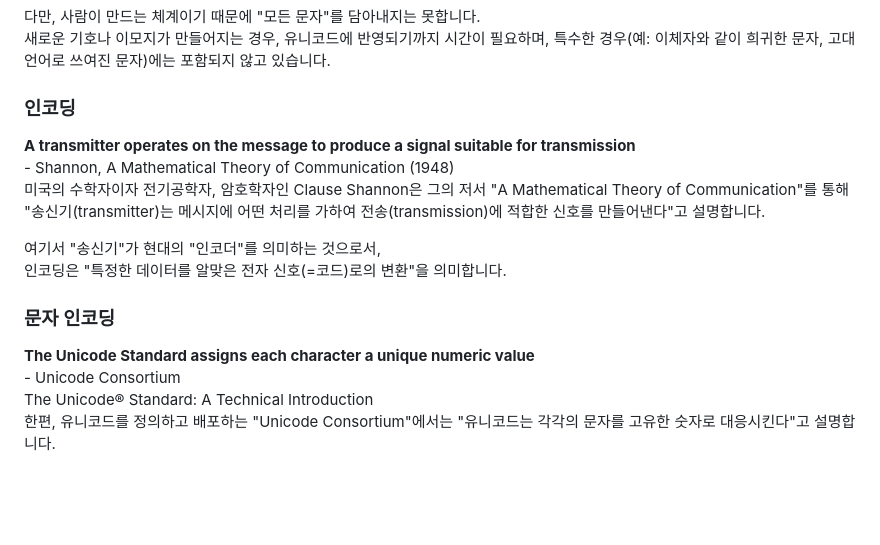
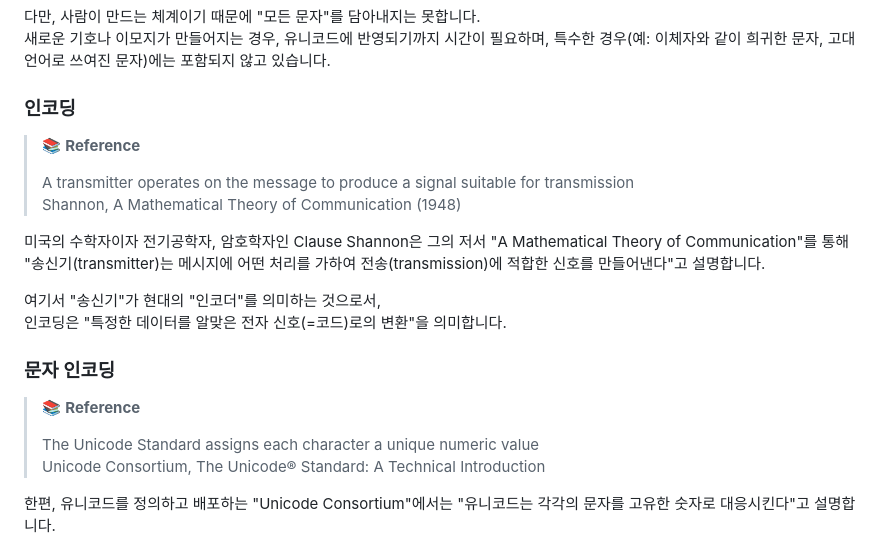
Before and after one commit to hajun-myoung/industrialMath4share, a Markdown page: homeworks/0312/README.md, the part around the change. Rendered like a GitHub page; blank space fills up the shorter version.

Commit message:
[Update]Disblae HTML Tags, replace with block quotes

```diff
--- a/homeworks/0312/README.md
+++ b/homeworks/0312/README.md
@@ -21,7 +21,7 @@
 
 ### 인코딩
 
-<div style="
+<!-- <div style="
         border-left:4px solid green;
         padding:10px;
         background:#fff8e6;
@@ -36,7 +36,12 @@
     <div style="text-align: right">
         - Shannon, A Mathematical Theory of Communication (1948)
     </div>
-</div>
+</div> -->
+
+> 📚 **Reference**
+>
+> A transmitter operates on the message to produce a signal suitable for transmission
+> Shannon, A Mathematical Theory of Communication (1948)
 
 미국의 수학자이자 전기공학자, 암호학자인 Clause Shannon은 그의 저서
 "A Mathematical Theory of Communication"를 통해
@@ -49,7 +54,7 @@
 
 ### 문자 인코딩
 
-<div style="
+<!-- <div style="
         border-left:4px solid green;
         padding:10px;
         background:#fff8e6;
@@ -66,7 +71,12 @@
         <br />
         The Unicode® Standard: A Technical Introduction
     </div>
-</div>
+</div> -->
+
+> 📚 **Reference**
+>
+> The Unicode Standard assigns each character a unique numeric value
+> Unicode Consortium, The Unicode® Standard: A Technical Introduction
 
 한편, 유니코드를 정의하고 배포하는 "Unicode Consortium"에서는
 "유니코드는 각각의 문자를 고유한 숫자로 대응시킨다"고 설명합니다.
```
